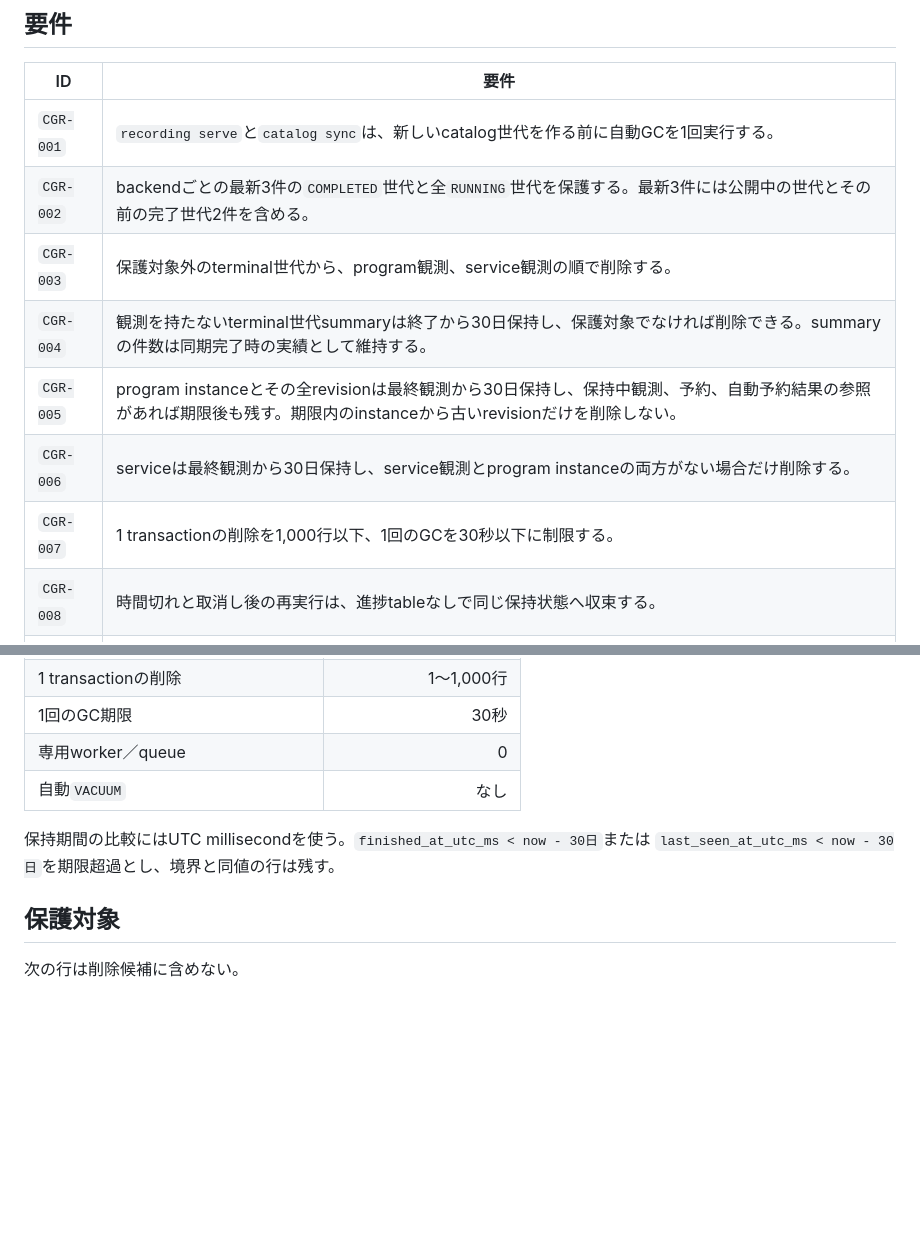
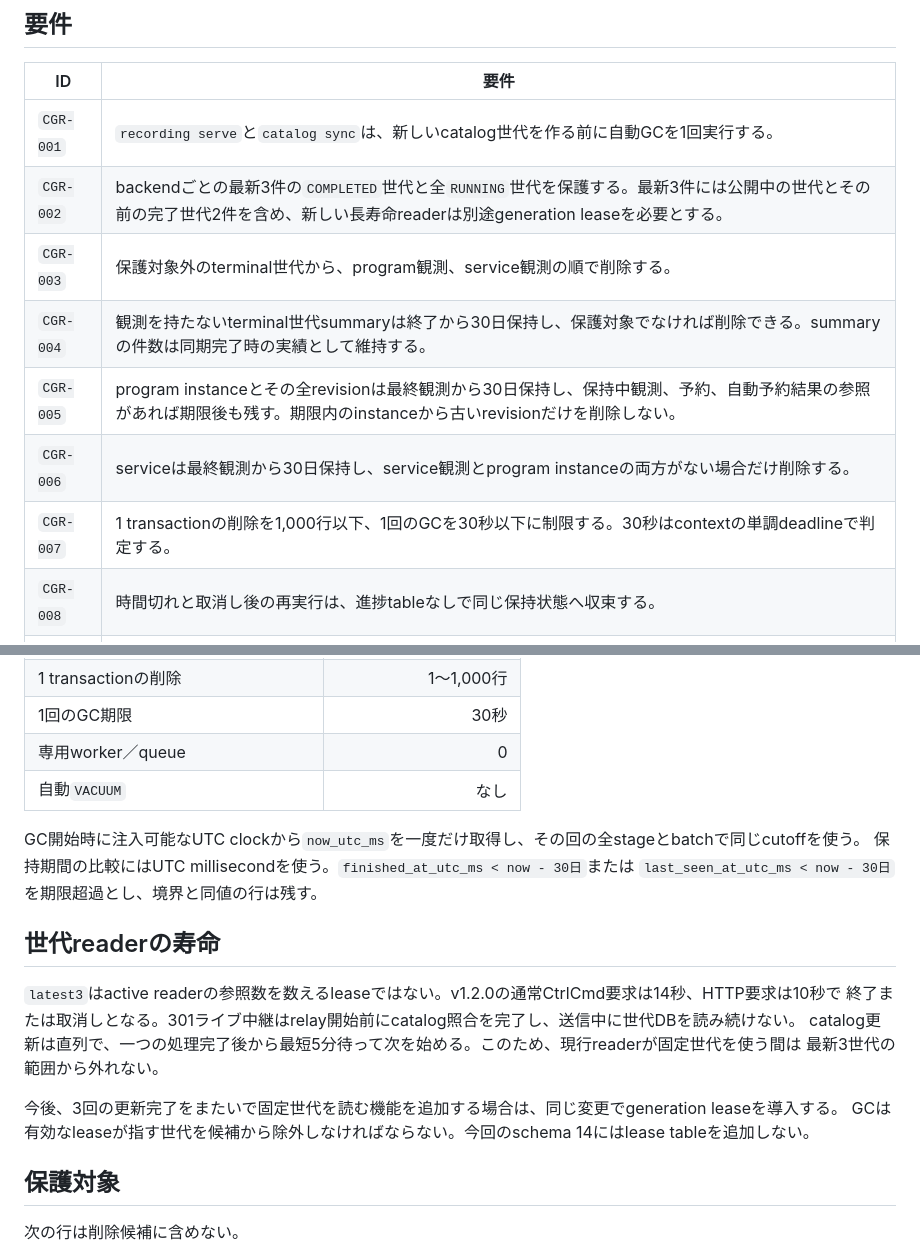
Before and after one commit to g0ooo0gle/sazanami-dvr, a Markdown page: spec/persistence/catalog-retention-v1.md, 2 parts joined by grey strips. Drawn GitHub-style; blank space fills up the shorter version.

```diff
--- a/spec/persistence/catalog-retention-v1.md
+++ b/spec/persistence/catalog-retention-v1.md
@@ -22,12 +25,12 @@ ADR-0015に記録された未採用の保持値候補を置き換える。番組
 | ID | 要件 |
 |---|---|
 | `CGR-001` | `recording serve`と`catalog sync`は、新しいcatalog世代を作る前に自動GCを1回実行する。 |
-| `CGR-002` | backendごとの最新3件の`COMPLETED`世代と全`RUNNING`世代を保護する。最新3件には公開中の世代とその前の完了世代2件を含める。 |
+| `CGR-002` | backendごとの最新3件の`COMPLETED`世代と全`RUNNING`世代を保護する。最新3件には公開中の世代とその前の完了世代2件を含め、新しい長寿命readerは別途generation leaseを必要とする。 |
 | `CGR-003` | 保護対象外のterminal世代から、program観測、service観測の順で削除する。 |
 | `CGR-004` | 観測を持たないterminal世代summaryは終了から30日保持し、保護対象でなければ削除できる。summaryの件数は同期完了時の実績として維持する。 |
 | `CGR-005` | program instanceとその全revisionは最終観測から30日保持し、保持中観測、予約、自動予約結果の参照があれば期限後も残す。期限内のinstanceから古いrevisionだけを削除しない。 |
 | `CGR-006` | serviceは最終観測から30日保持し、service観測とprogram instanceの両方がない場合だけ削除する。 |
-| `CGR-007` | 1 transactionの削除を1,000行以下、1回のGCを30秒以下に制限する。 |
+| `CGR-007` | 1 transactionの削除を1,000行以下、1回のGCを30秒以下に制限する。30秒はcontextの単調deadlineで判定する。 |
 | `CGR-008` | 時間切れと取消し後の再実行は、進捗tableなしで同じ保持状態へ収束する。 |
 | `CGR-009` | GCの失敗だけを理由に完成済みcatalogを無効化せず、親contextが有効なら次のprovider取得を試行する。 |
 | `CGR-010` | GCは録画、録画履歴、予約、自動予約規則、backup、録画ファイルを削除または変更しない。 |
@@ -51,8 +54,19 @@ ADR-0015に記録された未採用の保持値候補を置き換える。番組
 | 専用worker／queue | 0 |
 | 自動`VACUUM` | なし |
 
+GC開始時に注入可能なUTC clockから`now_utc_ms`を一度だけ取得し、その回の全stageとbatchで同じcutoffを使う。
 保持期間の比較にはUTC millisecondを使う。`finished_at_utc_ms < now - 30日`または
 `last_seen_at_utc_ms < now - 30日`を期限超過とし、境界と同値の行は残す。
+
+## 世代readerの寿命
+
+`latest3`はactive readerの参照数を数えるleaseではない。v1.2.0の通常CtrlCmd要求は14秒、HTTP要求は10秒で
+終了または取消しとなる。301ライブ中継はrelay開始前にcatalog照合を完了し、送信中に世代DBを読み続けない。
+catalog更新は直列で、一つの処理完了後から最短5分待って次を始める。このため、現行readerが固定世代を使う間は
+最新3世代の範囲から外れない。
+
+今後、3回の更新完了をまたいで固定世代を読む機能を追加する場合は、同じ変更でgeneration leaseを導入する。
+GCは有効なleaseが指す世代を候補から除外しなければならない。今回のschema 14にはlease tableを追加しない。
 
 ## 保護対象
 
```
Also changed, not shown: other parts of spec/persistence/catalog-retention-v1.md (+40 -10 lines), docs/adr/0072-bounded-catalog-retention.md (+12 -2 lines).
